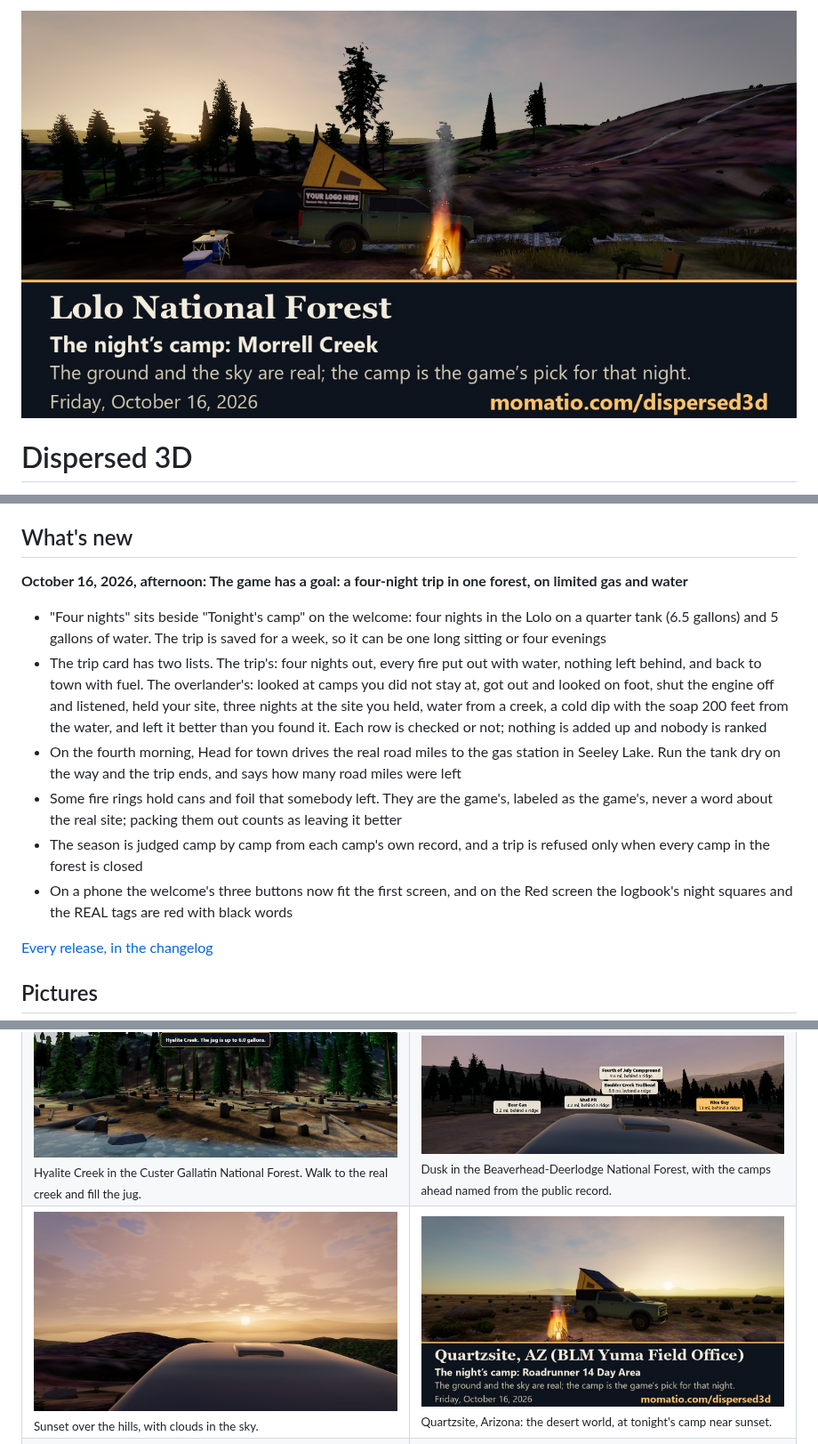
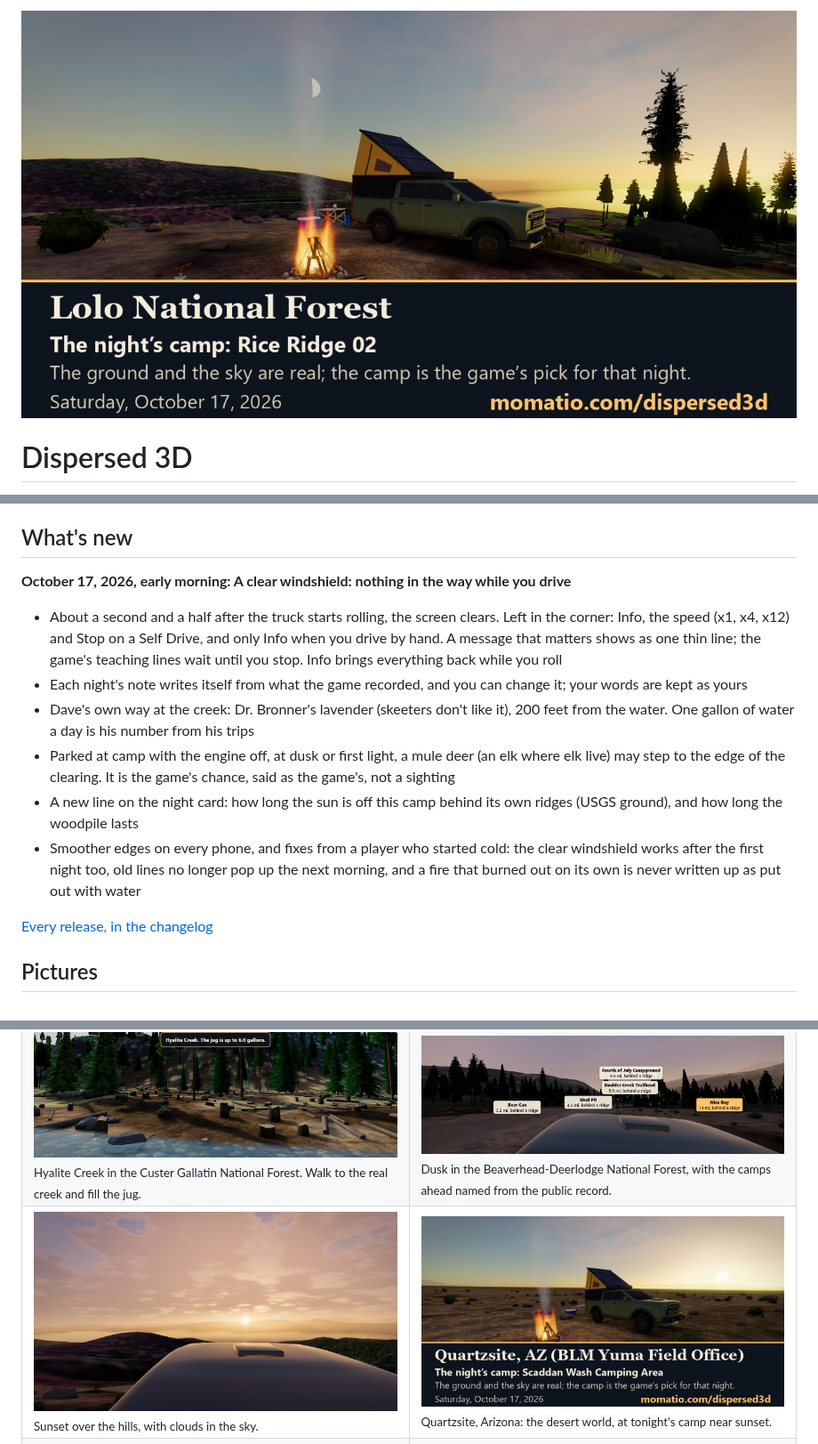
Before and after one commit to davelalande/dispersed3d-progress, a Markdown page: README.md, 3 parts joined by grey strips. Shown at 89% size. Drawn GitHub-style; pictures changed too: media/share/lolo-national-forest.jpg, media/share/quartzsite-yuma-field-office.jpg.

Commit message:
Release 2026-10-17a: a clear windshield
Co-Authored-By: Claude Opus 5.5 <noreply@anthropic.com>
Claude-Session: https://claude.ai/code/session_01JJzT1DsoBWtYVWVcn1Rthj

```diff
--- a/README.md
+++ b/README.md
@@ -32,14 +32,14 @@ This is a game laid over real places, and the real places do most of the work. H
 
 ## What's new
 
-**October 16, 2026, afternoon: The game has a goal: a four-night trip in one forest, on limited gas and water**
+**October 17, 2026, early morning: A clear windshield: nothing in the way while you drive**
 
-- "Four nights" sits beside "Tonight's camp" on the welcome: four nights in the Lolo on a quarter tank (6.5 gallons) and 5 gallons of water. The trip is saved for a week, so it can be one long sitting or four evenings
-- The trip card has two lists. The trip's: four nights out, every fire put out with water, nothing left behind, and back to town with fuel. The overlander's: looked at camps you did not stay at, got out and looked on foot, shut the engine off and listened, held your site, three nights at the site you held, water from a creek, a cold dip with the soap 200 feet from the water, and left it better than you found it. Each row is checked or not; nothing is added up and nobody is ranked
-- On the fourth morning, Head for town drives the real road miles to the gas station in Seeley Lake. Run the tank dry on the way and the trip ends, and says how many road miles were left
-- Some fire rings hold cans and foil that somebody left. They are the game's, labeled as the game's, never a word about the real site; packing them out counts as leaving it better
-- The season is judged camp by camp from each camp's own record, and a trip is refused only when every camp in the forest is closed
-- On a phone the welcome's three buttons now fit the first screen, and on the Red screen the logbook's night squares and the REAL tags are red with black words
+- About a second and a half after the truck starts rolling, the screen clears. Left in the corner: Info, the speed (x1, x4, x12) and Stop on a Self Drive, and only Info when you drive by hand. A message that matters shows as one thin line; the game's teaching lines wait until you stop. Info brings everything back while you roll
+- Each night's note writes itself from what the game recorded, and you can change it; your words are kept as yours
+- Dave's own way at the creek: Dr. Bronner's lavender (skeeters don't like it), 200 feet from the water. One gallon of water a day is his number from his trips
+- Parked at camp with the engine off, at dusk or first light, a mule deer (an elk where elk live) may step to the edge of the clearing. It is the game's chance, said as the game's, not a sighting
+- A new line on the night card: how long the sun is off this camp behind its own ridges (USGS ground), and how long the woodpile lasts
+- Smoother edges on every phone, and fixes from a player who started cold: the clear windshield works after the first night too, old lines no longer pop up the next morning, and a fire that burned out on its own is never written up as put out with water
 
 [Every release, in the changelog](https://github.com/davelalande/dispersed3d-progress/blob/main/CHANGELOG.md)
 
```
Also changed, not shown: CHANGELOG.md (+9 -0 lines), media/share/beaverhead-deerlodge-national-forest.jpg, media/share/custer-gallatin-national-forest.jpg.
